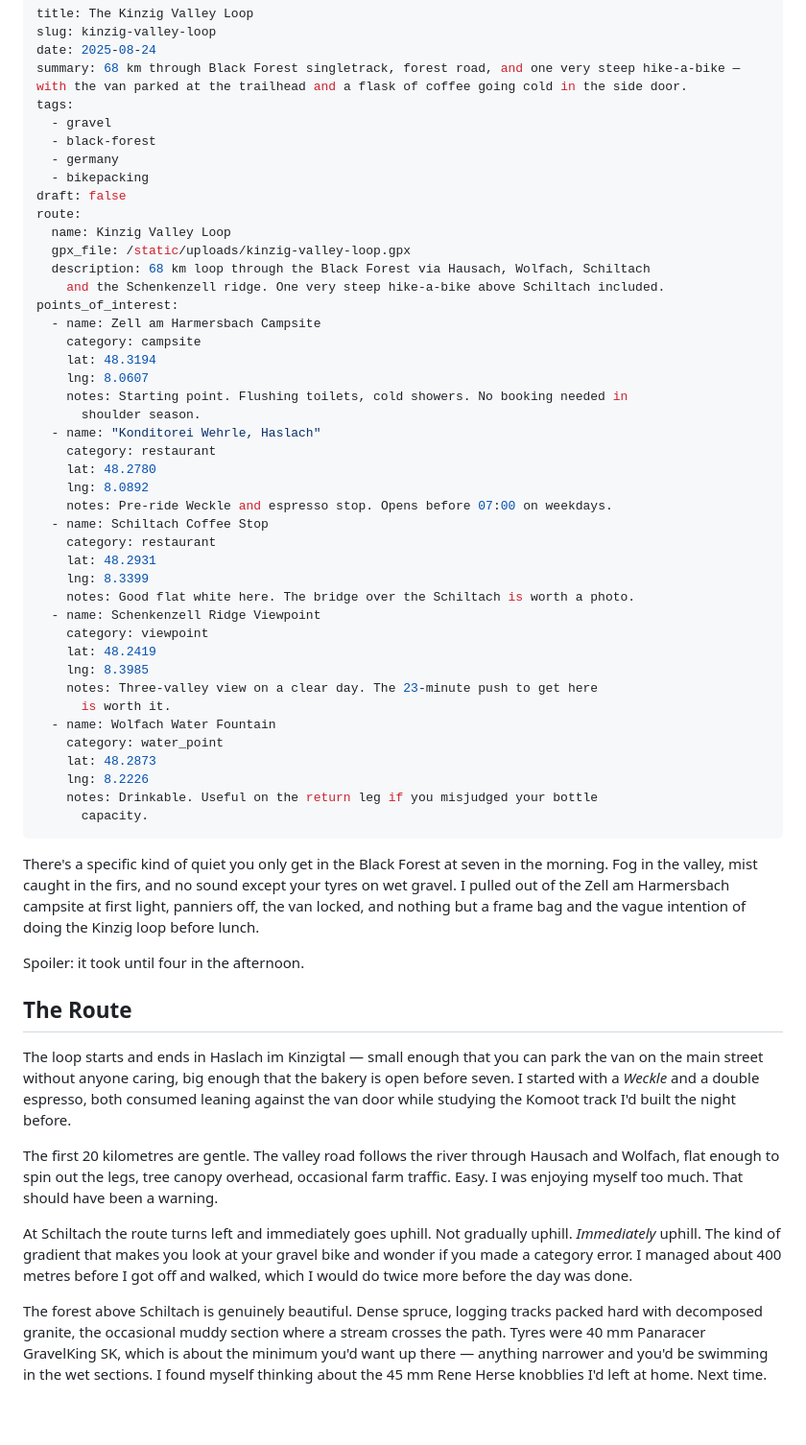
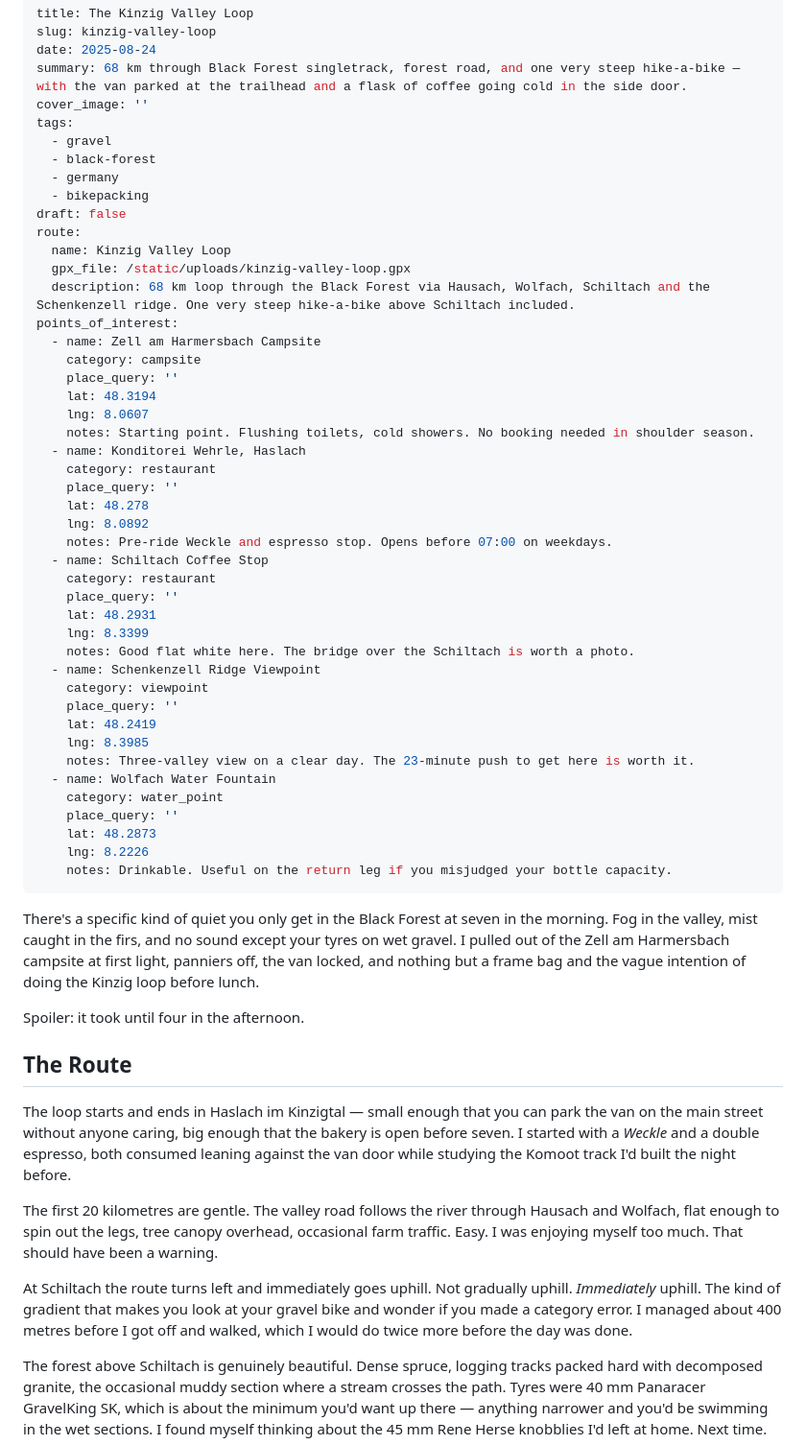
Before and after one commit to svenhornaff/bulliexplorer, a Markdown page: content/posts/kinzig-valley-loop.md, the part around one of its changes. Shown at 96% size. Drawn GitHub-style; blank space fills up the shorter version.

Commit message:
Update Post “kinzig-valley-loop”

```diff
--- a/content/posts/kinzig-valley-loop.md
+++ b/content/posts/kinzig-valley-loop.md
@@ -3,6 +3,7 @@ title: The Kinzig Valley Loop
 slug: kinzig-valley-loop
 date: 2025-08-24
 summary: 68 km through Black Forest singletrack, forest road, and one very steep hike-a-bike — with the van parked at the trailhead and a flask of coffee going cold in the side door.
+cover_image: ''
 tags:
   - gravel
   - black-forest
@@ -12,37 +13,38 @@ draft: false
 route:
   name: Kinzig Valley Loop
   gpx_file: /static/uploads/kinzig-valley-loop.gpx
-  description: 68 km loop through the Black Forest via Hausach, Wolfach, Schiltach
-    and the Schenkenzell ridge. One very steep hike-a-bike above Schiltach included.
+  description: 68 km loop through the Black Forest via Hausach, Wolfach, Schiltach and the Schenkenzell ridge. One very steep hike-a-bike above Schiltach included.
 points_of_interest:
   - name: Zell am Harmersbach Campsite
     category: campsite
+    place_query: ''
     lat: 48.3194
     lng: 8.0607
-    notes: Starting point. Flushing toilets, cold showers. No booking needed in
-      shoulder season.
-  - name: "Konditorei Wehrle, Haslach"
+    notes: Starting point. Flushing toilets, cold showers. No booking needed in shoulder season.
+  - name: Konditorei Wehrle, Haslach
     category: restaurant
-    lat: 48.2780
+    place_query: ''
+    lat: 48.278
     lng: 8.0892
     notes: Pre-ride Weckle and espresso stop. Opens before 07:00 on weekdays.
   - name: Schiltach Coffee Stop
     category: restaurant
+    place_query: ''
     lat: 48.2931
     lng: 8.3399
     notes: Good flat white here. The bridge over the Schiltach is worth a photo.
   - name: Schenkenzell Ridge Viewpoint
     category: viewpoint
+    place_query: ''
     lat: 48.2419
     lng: 8.3985
-    notes: Three-valley view on a clear day. The 23-minute push to get here
-      is worth it.
+    notes: Three-valley view on a clear day. The 23-minute push to get here is worth it.
   - name: Wolfach Water Fountain
     category: water_point
+    place_query: ''
     lat: 48.2873
     lng: 8.2226
-    notes: Drinkable. Useful on the return leg if you misjudged your bottle
-      capacity.
+    notes: Drinkable. Useful on the return leg if you misjudged your bottle capacity.
 ---
 
 There's a specific kind of quiet you only get in the Black Forest at seven in the morning. Fog in the valley, mist caught in the firs, and no sound except your tyres on wet gravel. I pulled out of the Zell am Harmersbach campsite at first light, panniers off, the van locked, and nothing but a frame bag and the vague intention of doing the Kinzig loop before lunch.
@@ -51,11 +53,11 @@ Spoiler: it took until four in the afternoon.
 
 ## The Route
 
-The loop starts and ends in Haslach im Kinzigtal — small enough that you can park the van on the main street without anyone caring, big enough that the bakery is open before seven. I started with a *Weckle* and a double espresso, both consumed leaning against the van door while studying the Komoot track I'd built the night before.
+The loop starts and ends in Haslach im Kinzigtal — small enough that you can park the van on the main street without anyone caring, big enough that the bakery is open before seven. I started with a _Weckle_ and a double espresso, both consumed leaning against the van door while studying the Komoot track I'd built the night before.
 
 The first 20 kilometres are gentle. The valley road follows the river through Hausach and Wolfach, flat enough to spin out the legs, tree canopy overhead, occasional farm traffic. Easy. I was enjoying myself too much. That should have been a warning.
 
-At Schiltach the route turns left and immediately goes uphill. Not gradually uphill. *Immediately* uphill. The kind of gradient that makes you look at your gravel bike and wonder if you made a category error. I managed about 400 metres before I got off and walked, which I would do twice more before the day was done.
+At Schiltach the route turns left and immediately goes uphill. Not gradually uphill. _Immediately_ uphill. The kind of gradient that makes you look at your gravel bike and wonder if you made a category error. I managed about 400 metres before I got off and walked, which I would do twice more before the day was done.
 
 The forest above Schiltach is genuinely beautiful. Dense spruce, logging tracks packed hard with decomposed granite, the occasional muddy section where a stream crosses the path. Tyres were 40 mm Panaracer GravelKing SK, which is about the minimum you'd want up there — anything narrower and you'd be swimming in the wet sections. I found myself thinking about the 45 mm Rene Herse knobblies I'd left at home. Next time.
 
```
Also changed, not shown: other parts of content/posts/kinzig-valley-loop.md (+3 -3 lines).
